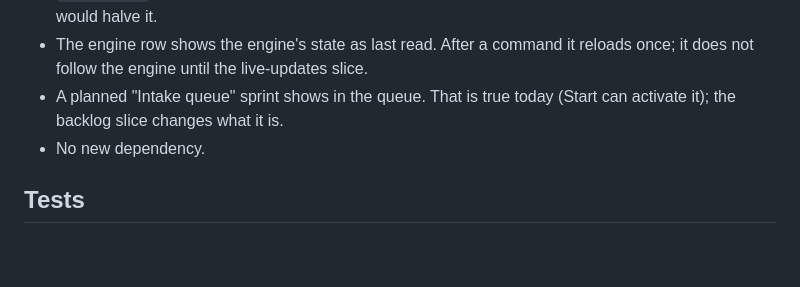
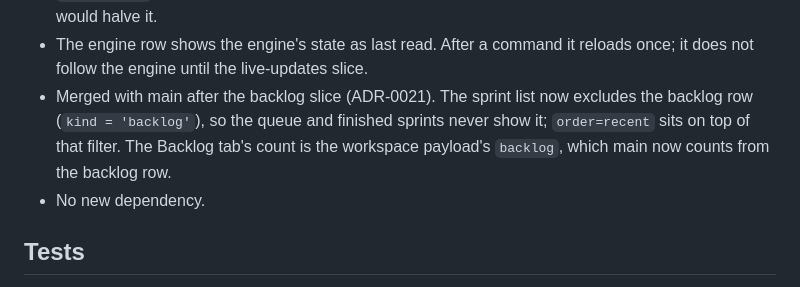
Before and after one commit to masinov/foreman, a Markdown page: docs/prs/feat-task-project-page-engine-needs-you-the-sprint-queue-with-finished-sprints-and-the-activity-tab.md, the part around the change. Rendered like a GitHub page; blank space fills up the shorter version.

Commit message:
docs: PR summary notes the merge with the backlog slice
Co-Authored-By: Claude Opus 5.5 <noreply@anthropic.com>

```diff
--- a/docs/prs/feat-task-project-page-engine-needs-you-the-sprint-queue-with-finished-sprints-and-the-activity-tab.md
+++ b/docs/prs/feat-task-project-page-engine-needs-you-the-sprint-queue-with-finished-sprints-and-the-activity-tab.md
@@ -92,8 +92,11 @@
   depends on projects only), but a shared cache would halve it.
 - The engine row shows the engine's state as last read. After a command it
   reloads once; it does not follow the engine until the live-updates slice.
-- A planned "Intake queue" sprint shows in the queue. That is true today
-  (Start can activate it); the backlog slice changes what it is.
+- Merged with main after the backlog slice (ADR-0021). The sprint list now
+  excludes the backlog row (`kind = 'backlog'`), so the queue and finished
+  sprints never show it; `order=recent` sits on top of that filter. The
+  Backlog tab's count is the workspace payload's `backlog`, which main now
+  counts from the backlog row.
 - No new dependency.
 
 ## Tests
```
